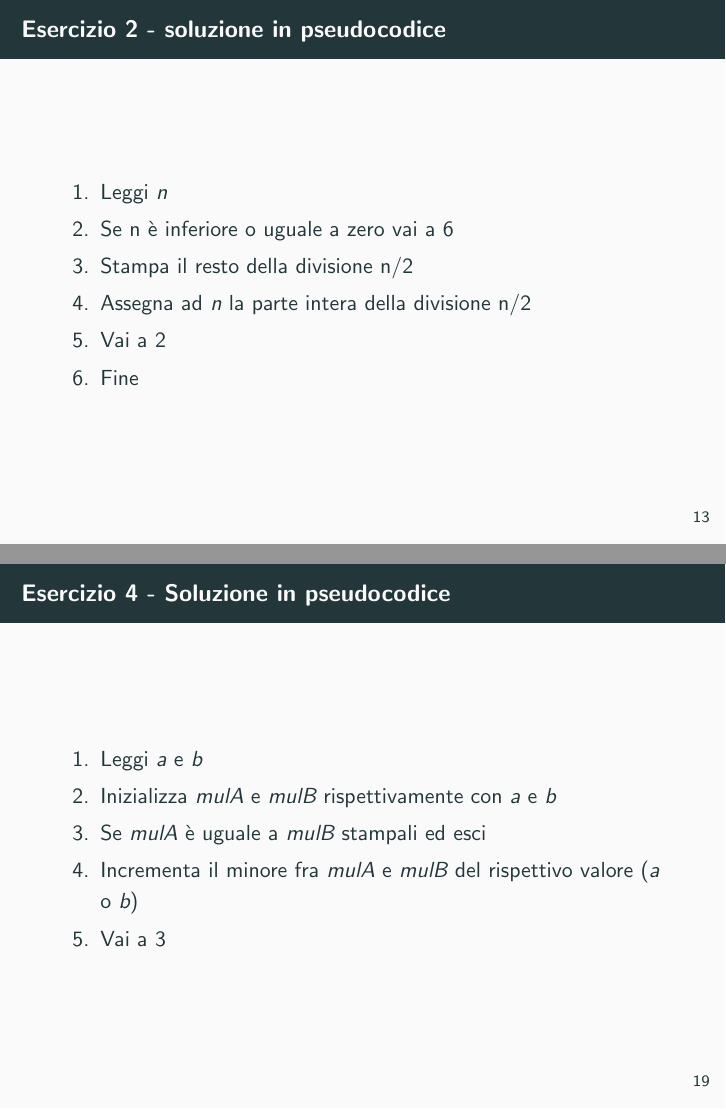
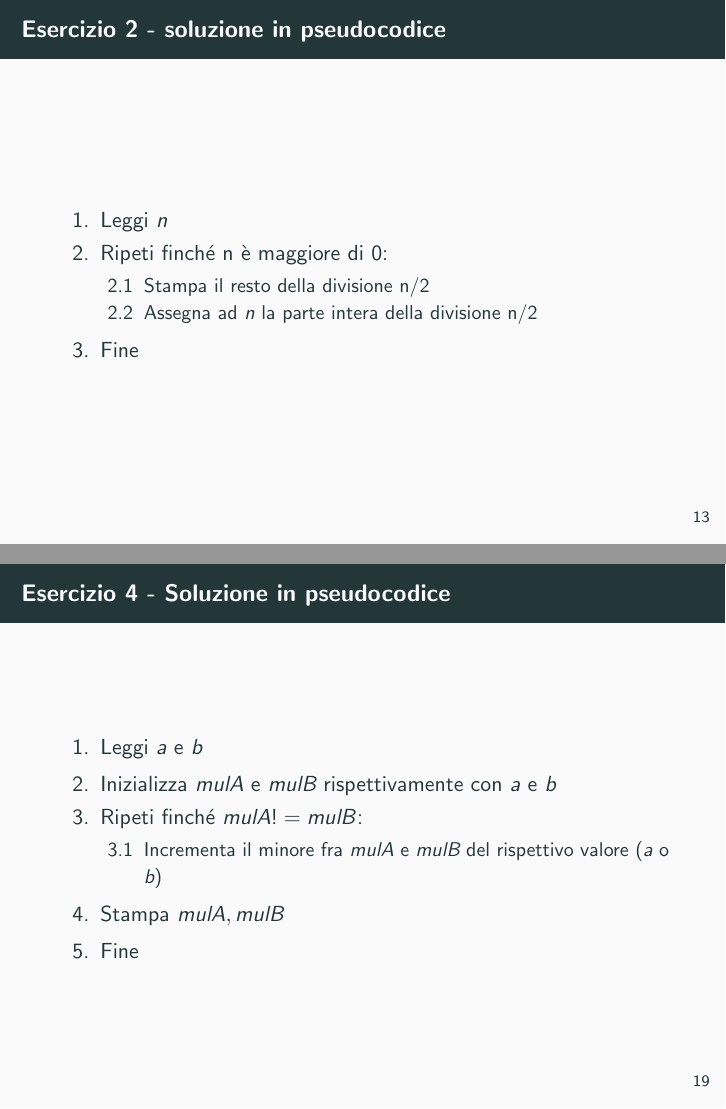
Before and after one commit to stefanocereda/ese-infob, LaTeX slides (Esercitazione 1/ese1.tex): pages 13 and 19 of 30, joined at a grey line. The pictures show the PDF file Esercitazione 1/ese1.pdf that the author committed with the source.

Commit message:
changed pseudocode

```diff
--- a/Esercitazione 1/ese1.tex
+++ b/Esercitazione 1/ese1.tex
@@ -114,10 +114,14 @@
 	\frametitle{Esempio 1 - Soluzione in pseudocodice}
 	\begin{enumerate}
 		\item Leggo due numeri \emph{a} e \emph{b}
-		\item Se \emph{a} è minore di \emph{b} vai a 3, altrimenti vai a 5
+		\item Se \emph{a} è minore di \emph{b}:
+		\begin{enumerate}
 			\item Stampa su schermo \emph{a} e \emph{b}
-		\item Vai a 6
+		\end{enumerate}
+		\item Altrimenti:
+		\begin{enumerate}
 			\item Stampa su schermo \emph{b} e \emph{a}
+		\end{enumerate}
 		\item Fine
 	\end{enumerate}
 \end{frame}
@@ -293,10 +299,11 @@ Per semplificare, si stampi separatamente ogni cifra del resto. Si stampi inoltr
 \frametitle{Esercizio 2 - soluzione in pseudocodice}
 \begin{enumerate}
 	\item Leggi \emph{n}
-	\item Se n è inferiore o uguale a zero vai a 6
+	\item Ripeti finché n è maggiore di 0:
+	\begin{enumerate}
 		\item Stampa il resto della divisione n/2
 		\item Assegna ad \emph{n} la parte intera della divisione n/2
-	\item Vai a 2
+	\end{enumerate}
 	\item Fine
 \end{enumerate}
 \end{frame}
@@ -400,9 +408,12 @@ Si ricorda che il minimo comune multiplo è definito come il più piccolo intero
 \begin{enumerate}
 	\item Leggi \emph{a} e \emph{b}
 	\item Inizializza \emph{mulA} e \emph{mulB} rispettivamente con \emph{a} e \emph{b}
-	\item Se \emph{mulA} è uguale a \emph{mulB} stampali ed esci
+	\item Ripeti finché $mulA != mulB$:
+	\begin{enumerate}
 		\item Incrementa il minore fra \emph{mulA} e \emph{mulB} del rispettivo valore (\emph{a} o \emph{b})
-	\item Vai a 3
+	\end{enumerate}
+	\item Stampa $mulA, mulB$
+	\item Fine
 \end{enumerate}
 \end{frame}
 
```
Also changed, not shown: Esercitazione 1/ese1.pdf, Esercitazione 1/ese1.tex (19 more changed lines). Lines whose indentation alone changed are shown as unchanged.
